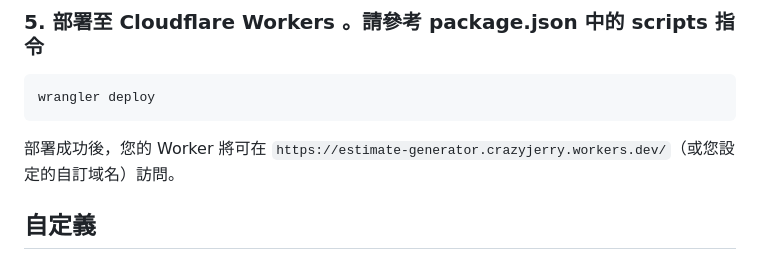
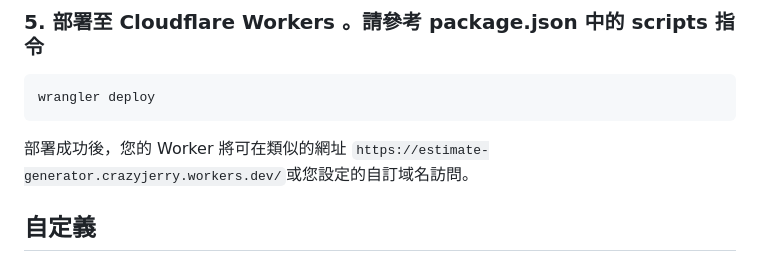
Before and after one commit to lazyjerry/estimate-generator, a Markdown page: README.md, the part around the change. Drawn GitHub-style.

Commit message:
調整文字避免誤會

````diff
--- a/README.md
+++ b/README.md
@@ -76,7 +76,7 @@ npm install
 wrangler deploy
 ```
 
-部署成功後，您的 Worker 將可在 `https://estimate-generator.crazyjerry.workers.dev/`（或您設定的自訂域名）訪問。
+部署成功後，您的 Worker 將可在類似的網址 `https://estimate-generator.crazyjerry.workers.dev/`或您設定的自訂域名訪問。
 
 ## 自定義
 
````
